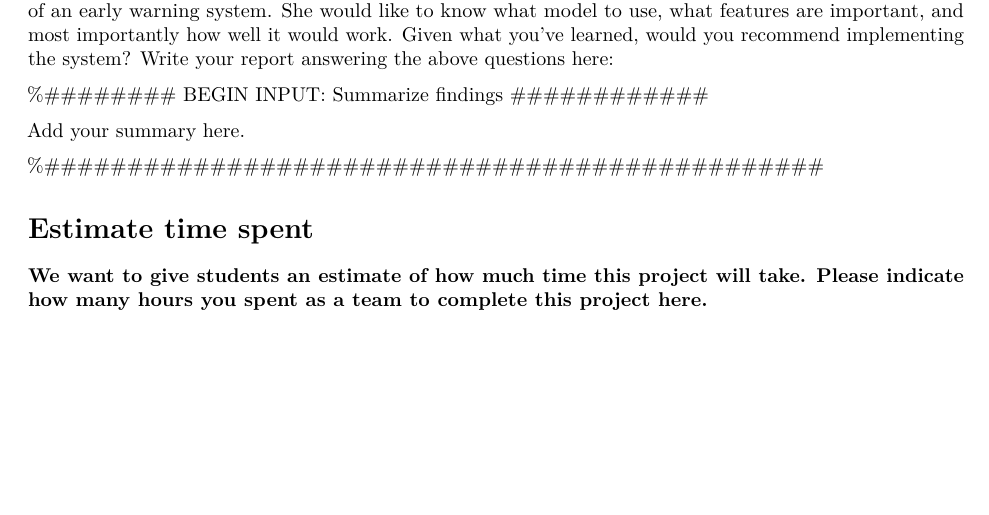
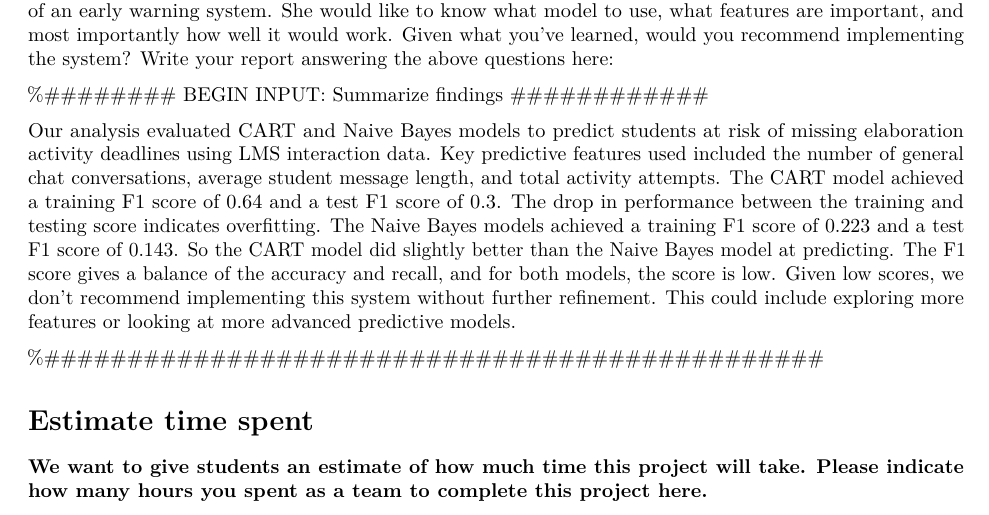
Before and after one commit to chris-e-chung/Group13, an R Markdown document (info4100.project.prediction.hita.Rmd): part of page 110 of 110 before the commit and part of page 110 of 111 after it, cut so that both start at the same text, the shorter picture padded with empty space. Rendered offline with R 4.5, knitr and Pandoc, then LaTeX, with nearby package versions; code that draws random numbers runs with fixed seeds of ours.

Commit message:
Completed question 7

```diff
--- a/info4100.project.prediction.hita.Rmd
+++ b/info4100.project.prediction.hita.Rmd
@@ -397,7 +397,7 @@ Write your report answering the above questions here:
 
 %######## BEGIN INPUT: Summarize findings \############
 
-Add your summary here.
+Our analysis evaluated CART and Naive Bayes models to predict students at risk of missing elaboration activity deadlines using LMS interaction data. Key predictive features used included the number of general chat conversations, average student message length, and total activity attempts. The CART model achieved a training F1 score of 0.64 and a test F1 score of 0.3. The drop in performance between the training and testing score indicates overfitting. The Naive Bayes models achieved a training F1 score of 0.223 and a test F1 score of 0.143. So the CART model did slightly better than the Naive Bayes model at predicting. The F1 score gives a balance of the accuracy and recall, and for both models, the score is low. Given low scores, we don't recommend implementing this system without further refinement. This could include exploring more features or looking at more advanced predictive models.
 
 %###############################################
 
```
